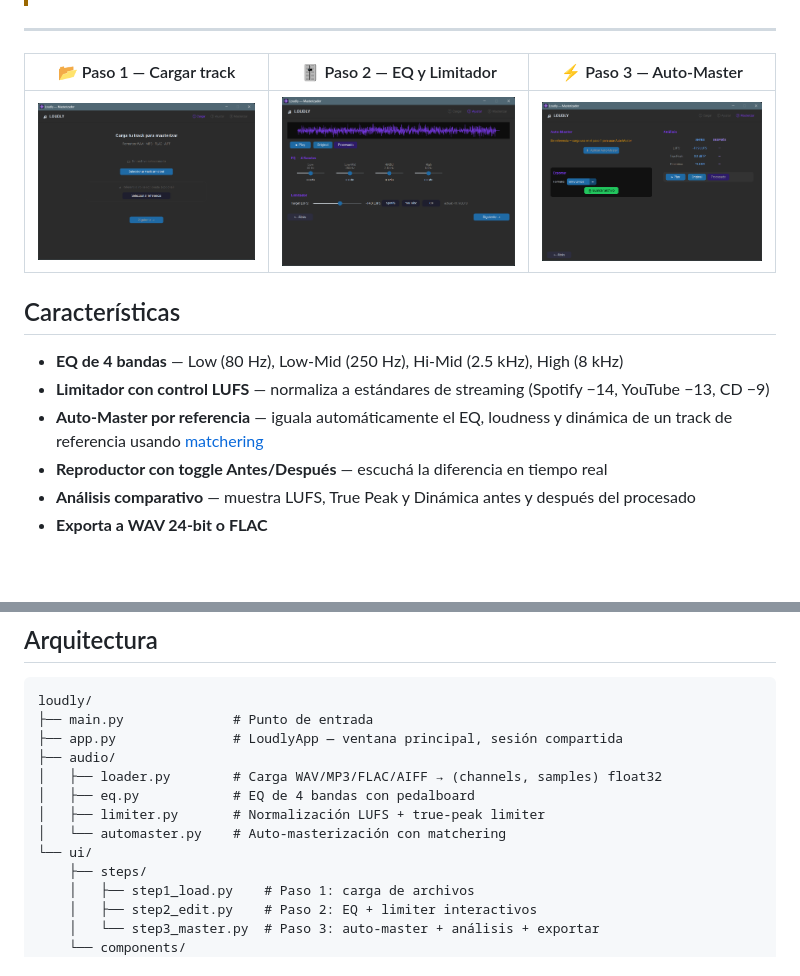
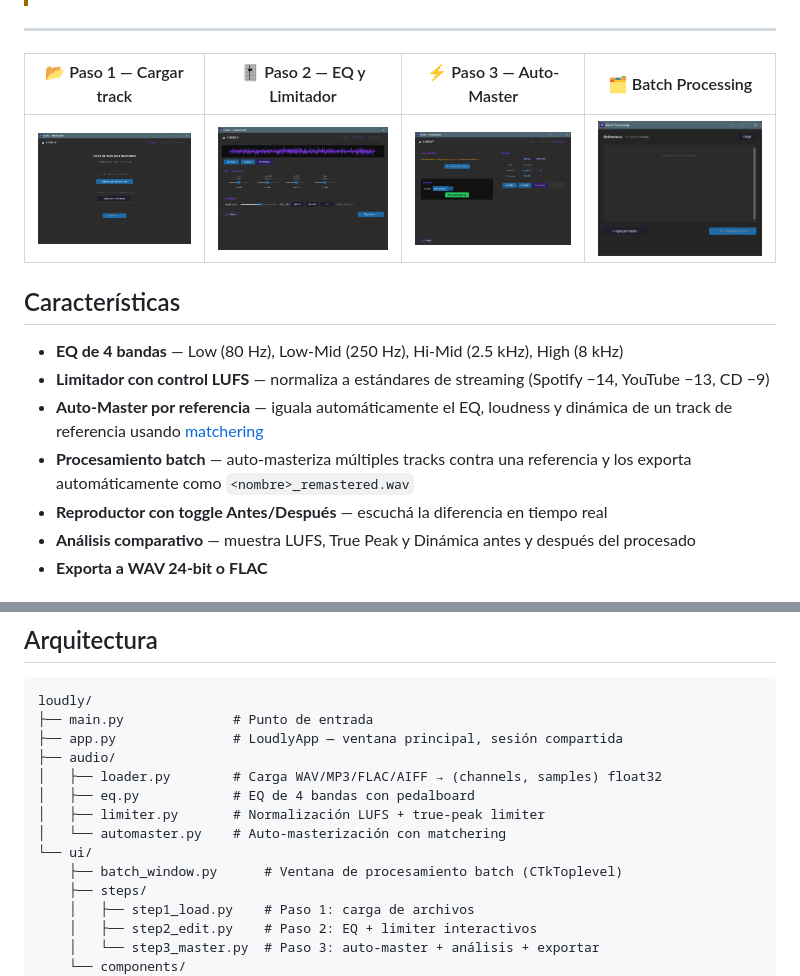
Before and after one commit to avilesxd/loudly, a Markdown page: README.md, 2 parts joined by grey strips. GitHub-like rendering; pictures changed too: docs/images/batch-window.png (added); blank space fills up the shorter version.

Commit message:
feat: add batch processing feature and update user guide and architecture documentation

```diff
--- a/README.md
+++ b/README.md
@@ -32,9 +32,9 @@ Aplicación de escritorio para masterizar temas musicales. Wizard de 3 pasos: ca
 
 <div align="center">
 
-| 📂 Paso 1 — Cargar track | 🎚️ Paso 2 — EQ y Limitador | ⚡ Paso 3 — Auto-Master |
-| :-----------------------: | :-------------------------: | :---------------------: |
-| ![Paso 1](docs/images/step1-load.png) | ![Paso 2](docs/images/step2-edit.png) | ![Paso 3](docs/images/step3-master.png) |
+| 📂 Paso 1 — Cargar track | 🎚️ Paso 2 — EQ y Limitador | ⚡ Paso 3 — Auto-Master | 🗂️ Batch Processing |
+| :-----------------------: | :-------------------------: | :---------------------: | :------------------: |
+| ![Paso 1](docs/images/step1-load.png) | ![Paso 2](docs/images/step2-edit.png) | ![Paso 3](docs/images/step3-master.png) | ![Batch](docs/images/batch-window.png) |
 
 </div>
 
@@ -43,6 +43,7 @@ Aplicación de escritorio para masterizar temas musicales. Wizard de 3 pasos: ca
 - **EQ de 4 bandas** — Low (80 Hz), Low-Mid (250 Hz), Hi-Mid (2.5 kHz), High (8 kHz)
 - **Limitador con control LUFS** — normaliza a estándares de streaming (Spotify −14, YouTube −13, CD −9)
 - **Auto-Master por referencia** — iguala automáticamente el EQ, loudness y dinámica de un track de referencia usando [matchering](https://github.com/sergree/matchering)
+- **Procesamiento batch** — auto-masteriza múltiples tracks contra una referencia y los exporta automáticamente como `<nombre>_remastered.wav`
 - **Reproductor con toggle Antes/Después** — escuchá la diferencia en tiempo real
 - **Análisis comparativo** — muestra LUFS, True Peak y Dinámica antes y después del procesado
 - **Exporta a WAV 24-bit o FLAC**
@@ -96,6 +97,7 @@ loudly/
 │   ├── limiter.py       # Normalización LUFS + true-peak limiter
 │   └── automaster.py    # Auto-masterización con matchering
 └── ui/
+    ├── batch_window.py      # Ventana de procesamiento batch (CTkToplevel)
     ├── steps/
     │   ├── step1_load.py    # Paso 1: carga de archivos
     │   ├── step2_edit.py    # Paso 2: EQ + limiter interactivos
```
Also changed, not shown: docs/architecture.md (+44 -0 lines), docs/user-guide.md (+34 -0 lines).
